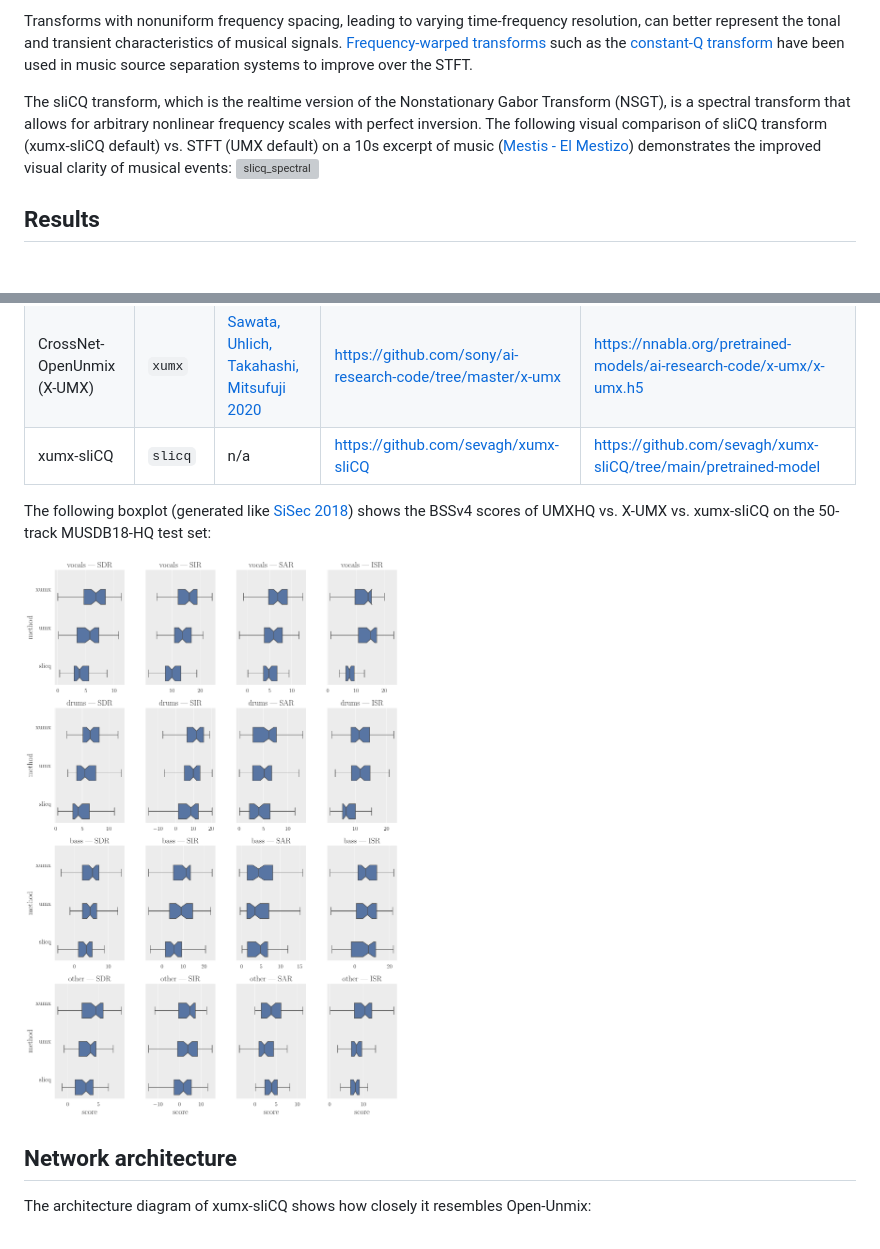
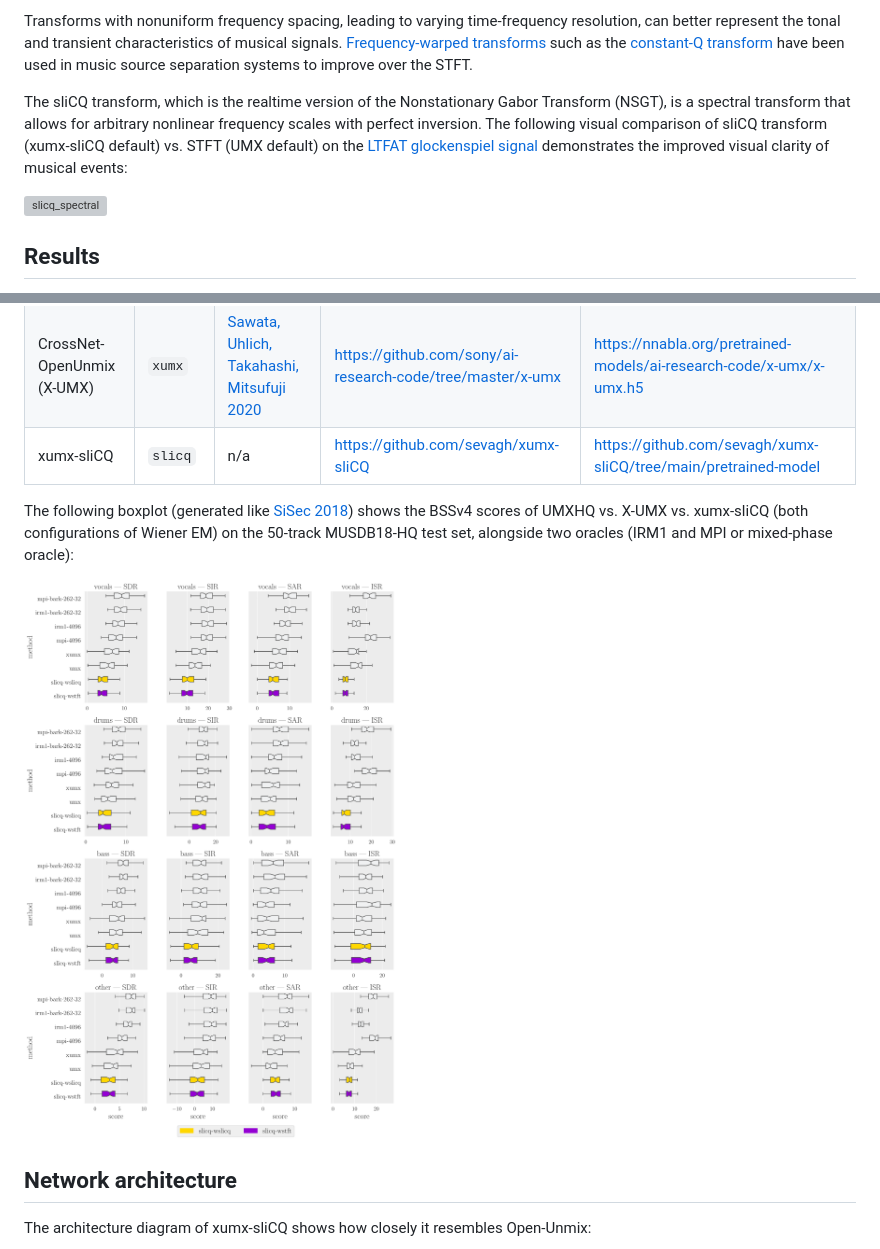
Before and after one commit to sevagh/xumx-sliCQ, a Markdown page: README.md, 2 parts joined by grey strips. Rendered like a GitHub page; pictures changed too: docs/boxplot_full.png; blank space fills up the shorter version; grey boxes are pictures that could not be loaded.

Commit message:
Update nsgt lib, spectrograms, and boxplot

```diff
--- a/README.md
+++ b/README.md
@@ -15,7 +15,8 @@ Time-frequency masking is one strategy for music source separation, where the ma
 
 Transforms with nonuniform frequency spacing, leading to varying time-frequency resolution, can better represent the tonal and transient characteristics of musical signals. [Frequency-warped transforms](http://elvera.nue.tu-berlin.de/typo3/files/1015Burred2006.pdf) such as the [constant-Q transform](https://arrow.tudublin.ie/cgi/viewcontent.cgi?article=1007&context=argart) have been used in music source separation systems to improve over the STFT.
 
-The sliCQ transform, which is the realtime version of the Nonstationary Gabor Transform (NSGT), is a spectral transform that allows for arbitrary nonlinear frequency scales with perfect inversion. The following visual comparison of sliCQ transform (xumx-sliCQ default) vs. STFT (UMX default) on a 10s excerpt of music ([Mestis - El Mestizo](https://www.youtube.com/watch?v=0kn2doStfp4)) demonstrates the improved visual clarity of musical events:
+The sliCQ transform, which is the realtime version of the Nonstationary Gabor Transform (NSGT), is a spectral transform that allows for arbitrary nonlinear frequency scales with perfect inversion. The following visual comparison of sliCQ transform (xumx-sliCQ default) vs. STFT (UMX default) on the [LTFAT glockenspiel signal](https://github.com/ltfat/ltfat/blob/master/signals/gspi.wav) demonstrates the improved visual clarity of musical events:
+
 ![slicq_spectral](./docs/slicq_spectral.png)
 
 ## Results
@@ -30,7 +31,7 @@ The evaluation code (using mostly [SigSep tools](https://github.com/sigsep/)) is
 | CrossNet-OpenUnmix (X-UMX) | `xumx` | [Sawata, Uhlich, Takahashi, Mitsufuji 2020](https://www.ismir2020.net/assets/img/virtual-booth-sonycsl/cUMX_paper.pdf) | https://github.com/sony/ai-research-code/tree/master/x-umx | https://nnabla.org/pretrained-models/ai-research-code/x-umx/x-umx.h5 |
 | xumx-sliCQ | `slicq` | n/a | https://github.com/sevagh/xumx-sliCQ | https://github.com/sevagh/xumx-sliCQ/tree/main/pretrained-model |
 
-The following boxplot (generated like [SiSec 2018](https://github.com/sigsep/sigsep-mus-2018-analysis)) shows the BSSv4 scores of UMXHQ vs. X-UMX vs. xumx-sliCQ on the 50-track MUSDB18-HQ test set:
+The following boxplot (generated like [SiSec 2018](https://github.com/sigsep/sigsep-mus-2018-analysis)) shows the BSSv4 scores of UMXHQ vs. X-UMX vs. xumx-sliCQ (both configurations of Wiener EM) on the 50-track MUSDB18-HQ test set, alongside two oracles (IRM1 and MPI or mixed-phase oracle):
 
 ![boxplot_full](./docs/boxplot_full.png)
 
```
Also changed, not shown: 15 other files.
